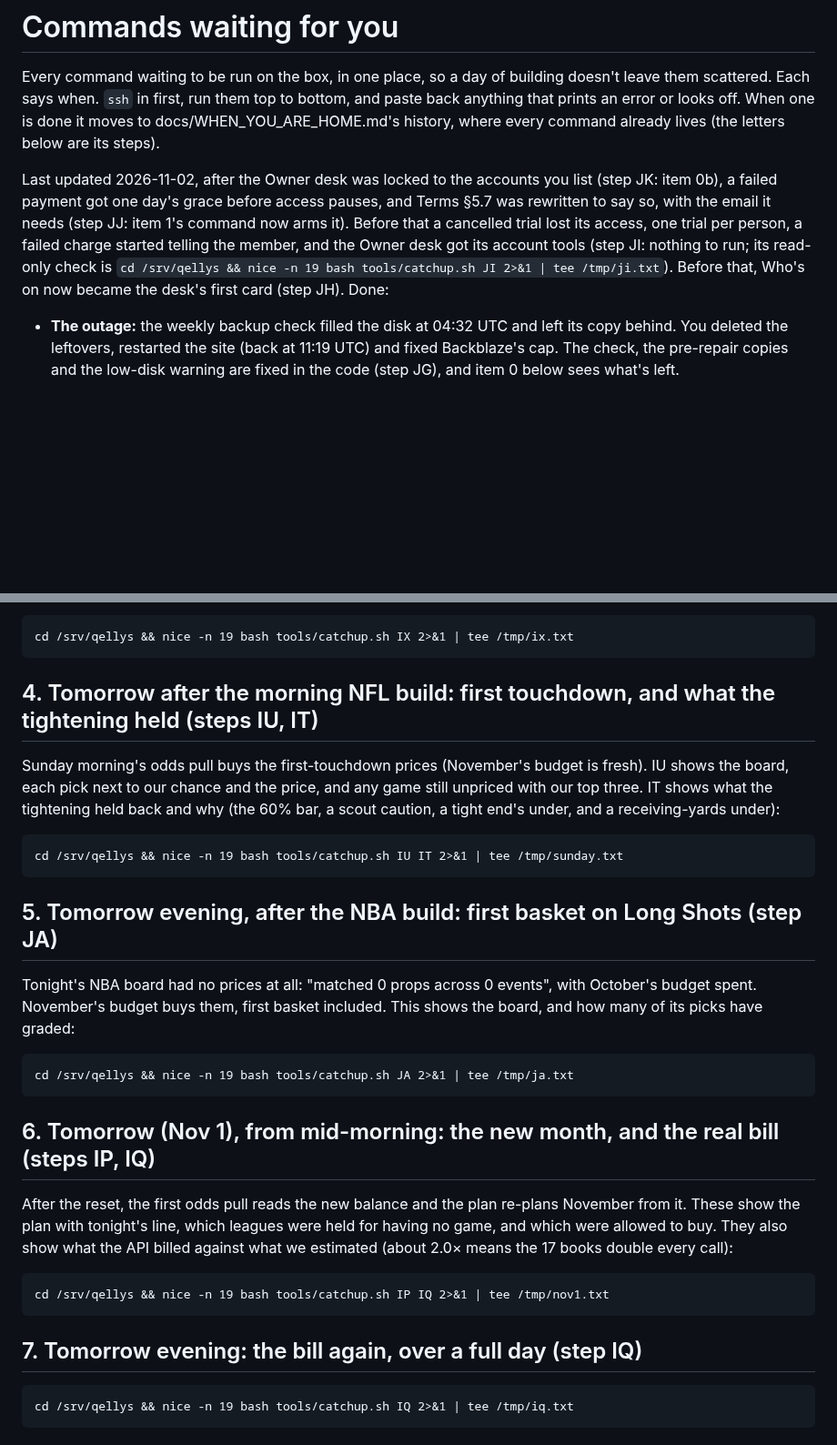
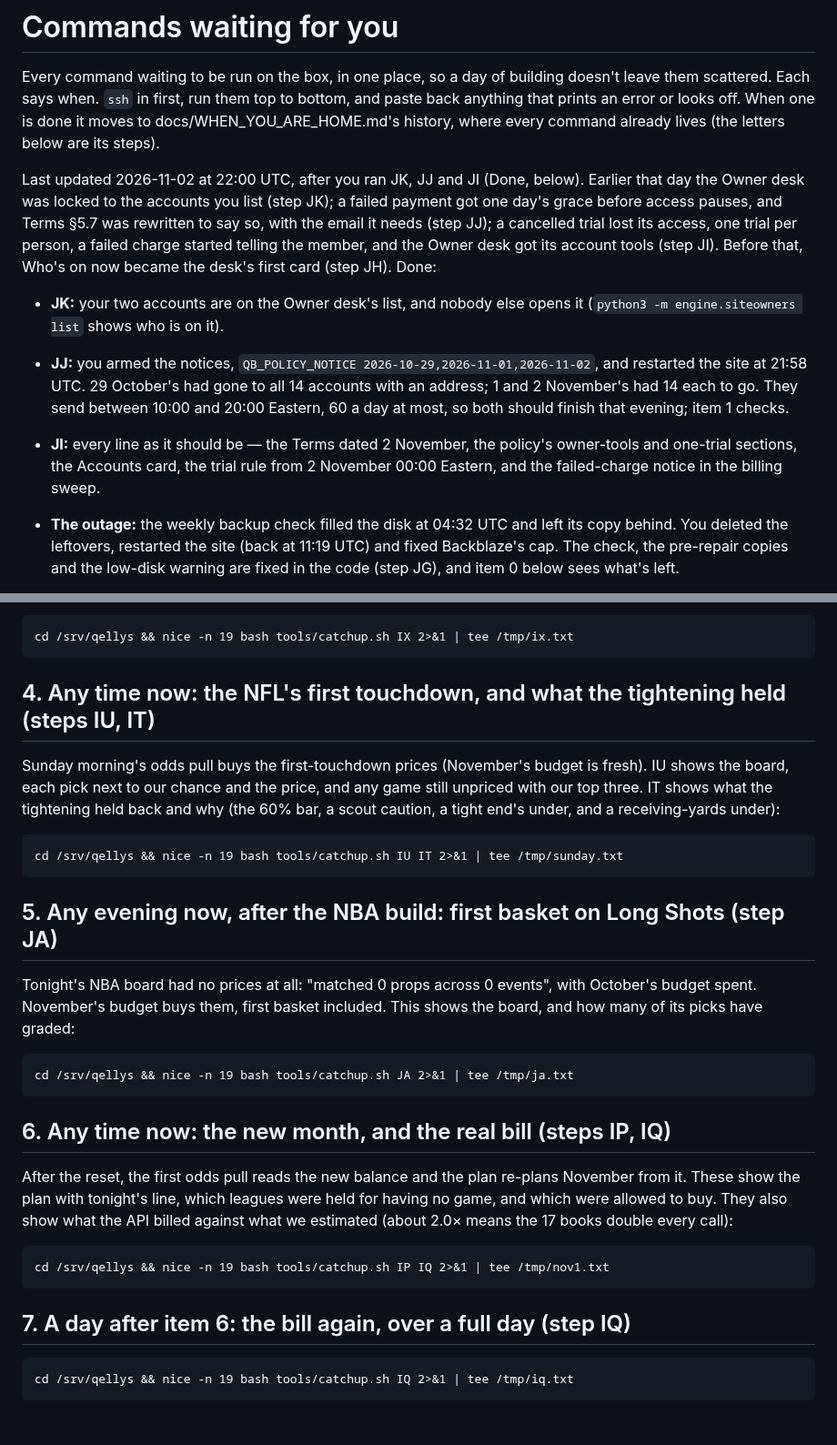
Before and after one commit to ethanlee1276/App, a Markdown page: docs/RUN_NEXT.md, 2 parts joined by grey strips. Shown at 91% size. Drawn GitHub-style; blank space fills up the shorter version.

````diff
--- a/docs/RUN_NEXT.md
+++ b/docs/RUN_NEXT.md
@@ -6,15 +6,26 @@ them top to bottom, and paste back anything that prints an error or looks
 off. When one is done it moves to docs/WHEN_YOU_ARE_HOME.md's history, where
 every command already lives (the letters below are its steps).
 
-Last updated 2026-11-02, after the Owner desk was locked to the accounts you
-list (step JK: item 0b), a failed payment got one day's grace before access
-pauses, and Terms §5.7 was rewritten to say so, with the email it needs
-(step JJ: item 1's command now arms it).
-Before that a cancelled trial lost its access, one trial per person, a failed
-charge started telling the member, and the Owner desk got its account tools
-(step JI: nothing to run; its read-only check is
-`cd /srv/qellys && nice -n 19 bash tools/catchup.sh JI 2>&1 | tee /tmp/ji.txt`).
-Before that, Who's on now became the desk's first card (step JH). Done:
+Last updated 2026-11-02 at 22:00 UTC, after you ran JK, JJ and JI (Done,
+below). Earlier that day the Owner desk was locked to the accounts you list
+(step JK); a failed payment got one day's grace before access pauses, and
+Terms §5.7 was rewritten to say so, with the email it needs (step JJ); a
+cancelled trial lost its access, one trial per person, a failed charge
+started telling the member, and the Owner desk got its account tools (step
+JI). Before that, Who's on now became the desk's first card (step JH). Done:
+
+- **JK:** your two accounts are on the Owner desk's list, and nobody else
+  opens it (`python3 -m engine.siteowners list` shows who is on it).
+- **JJ:** you armed the notices,
+  `QB_POLICY_NOTICE 2026-10-29,2026-11-01,2026-11-02`, and restarted the
+  site at 21:58 UTC. 29 October's had gone to all 14 accounts with an
+  address; 1 and 2 November's had 14 each to go. They send between 10:00
+  and 20:00 Eastern, 60 a day at most, so both should finish that evening;
+  item 1 checks.
+- **JI:** every line as it should be — the Terms dated 2 November, the
+  policy's owner-tools and one-trial sections, the Accounts card, the trial
+  rule from 2 November 00:00 Eastern, and the failed-charge notice in the
+  billing sweep.
 
 - **The outage:** the weekly backup check filled the disk at 04:32 UTC and
   left its copy behind. You deleted the leftovers, restarted the site
@@ -142,7 +131,7 @@ above 0.30:
 cd /srv/qellys && nice -n 19 bash tools/catchup.sh IX 2>&1 | tee /tmp/ix.txt
 ```
 
-## 4. Tomorrow after the morning NFL build: first touchdown, and what the tightening held (steps IU, IT)
+## 4. Any time now: the NFL's first touchdown, and what the tightening held (steps IU, IT)
 
 Sunday morning's odds pull buys the first-touchdown prices (November's
 budget is fresh). IU shows the board, each pick next to our chance and the
@@ -154,7 +143,7 @@ under, and a receiving-yards under):
 cd /srv/qellys && nice -n 19 bash tools/catchup.sh IU IT 2>&1 | tee /tmp/sunday.txt
 ```
 
-## 5. Tomorrow evening, after the NBA build: first basket on Long Shots (step JA)
+## 5. Any evening now, after the NBA build: first basket on Long Shots (step JA)
 
 Tonight's NBA board had no prices at all: "matched 0 props across 0
 events", with October's budget spent. November's budget buys them, first
@@ -165,7 +154,7 @@ graded:
 cd /srv/qellys && nice -n 19 bash tools/catchup.sh JA 2>&1 | tee /tmp/ja.txt
 ```
 
-## 6. Tomorrow (Nov 1), from mid-morning: the new month, and the real bill (steps IP, IQ)
+## 6. Any time now: the new month, and the real bill (steps IP, IQ)
 
 After the reset, the first odds pull reads the new balance and the plan
 re-plans November from it. These show the plan with tonight's line, which
@@ -177,7 +166,7 @@ the 17 books double every call):
 cd /srv/qellys && nice -n 19 bash tools/catchup.sh IP IQ 2>&1 | tee /tmp/nov1.txt
 ```
 
-## 7. Tomorrow evening: the bill again, over a full day (step IQ)
+## 7. A day after item 6: the bill again, over a full day (step IQ)
 
 ```
 cd /srv/qellys && nice -n 19 bash tools/catchup.sh IQ 2>&1 | tee /tmp/iq.txt
````
Also changed, not shown: other parts of docs/RUN_NEXT.md (+18 -40 lines).
